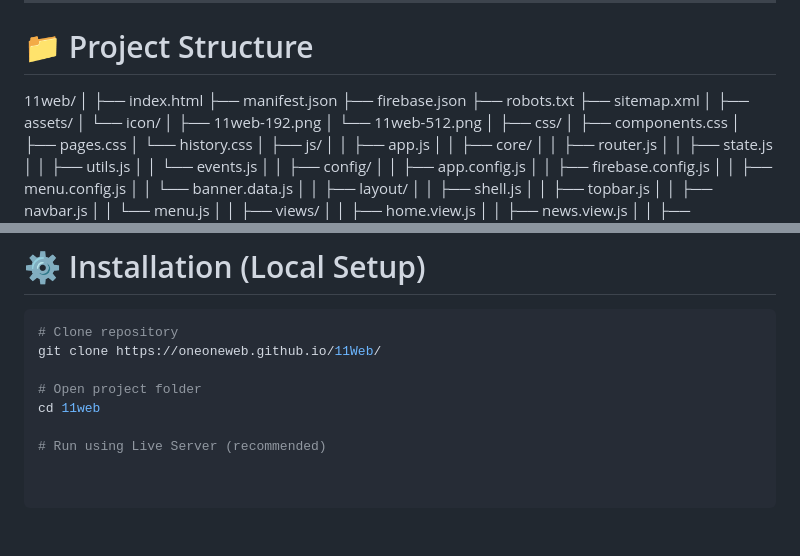
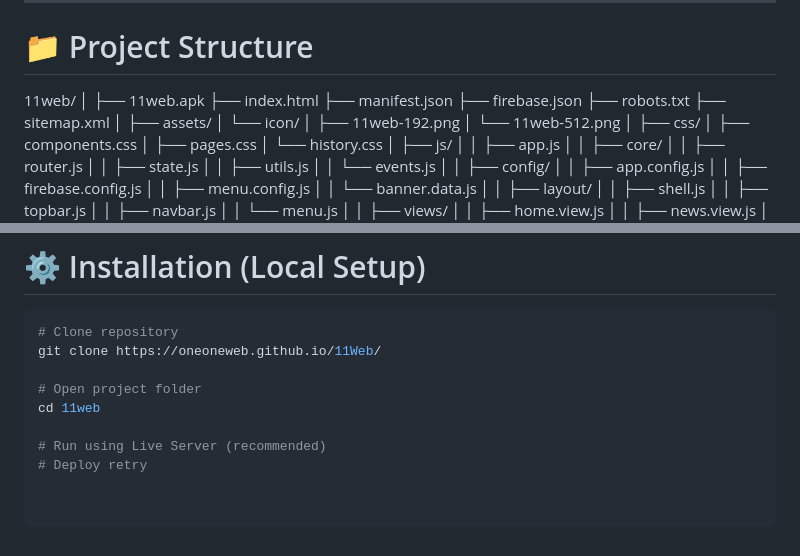
Before and after one commit to oneoneweb/11Web, a Markdown page: README.md, 2 parts joined by grey strips. GitHub-like rendering.

```diff
--- a/README.md
+++ b/README.md
@@ -34,6 +34,7 @@ This project is designed as a **PWA-ready web platform** and can be converted in
 # 📁 Project Structure
 11web/
 │
+├── 11web.apk
 ├── index.html
 ├── manifest.json
 ├── firebase.json
@@ -130,3 +131,4 @@ git clone https://oneoneweb.github.io/11Web/
 cd 11web
 
 # Run using Live Server (recommended)
+# Deploy retry
```
